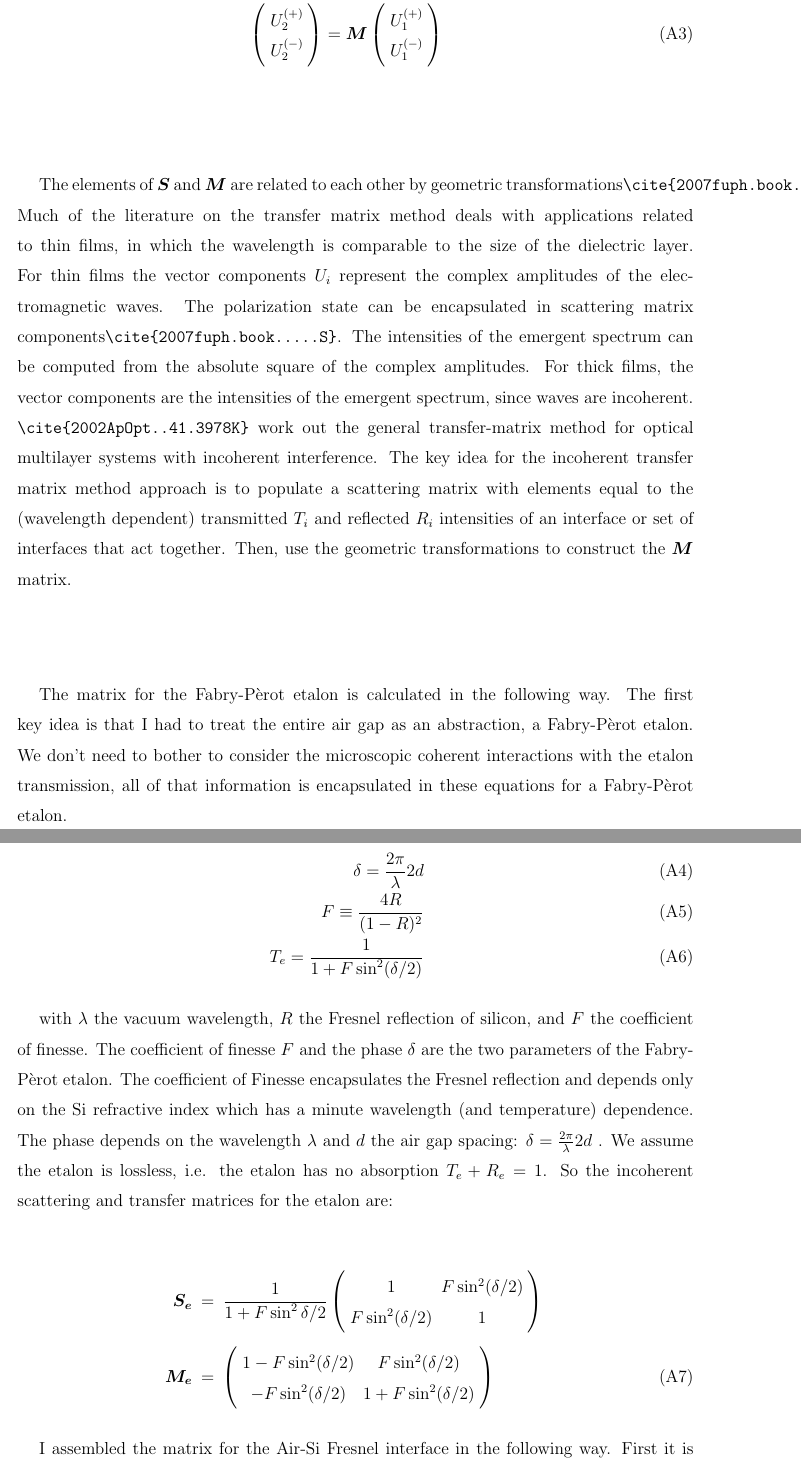
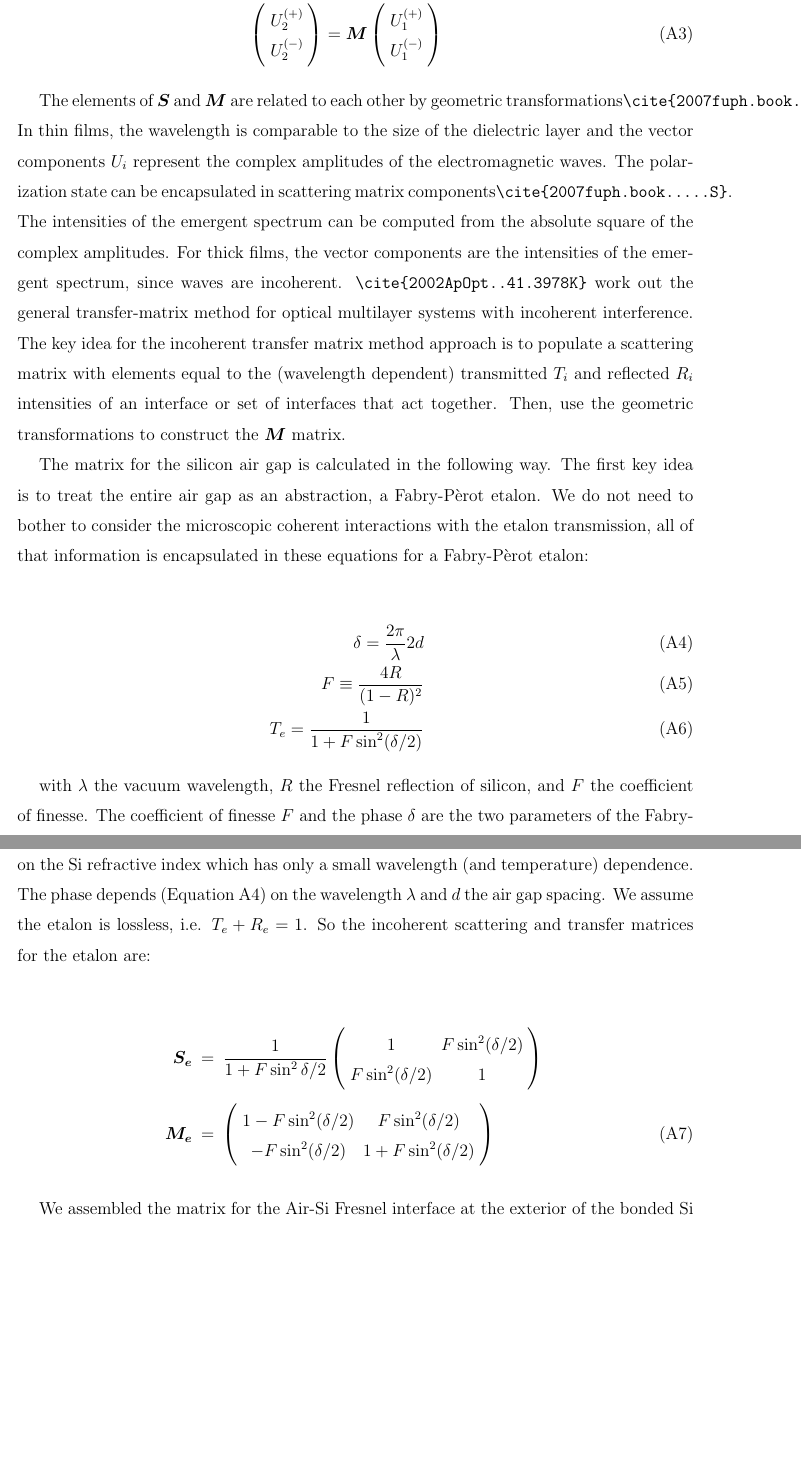
Before and after one commit to Echelle/AO_bonding_paper, a LaTeX paper (AO_bondedSi.tex): two parts of pages 20 and 21 of 26, joined at a grey line, cut so that both start at the same text, the shorter picture padded with empty space. Compiled offline with pdfLaTeX; a missing bibliography style is replaced by a similar one.

Commit message:
all but two DTJ edits are incorporated.

```diff
--- a/AO_bondedSi.tex
+++ b/AO_bondedSi.tex
@@ -373,17 +373,17 @@ Where $t$ and $r$ stand for transmission and reflection respectively.  The order
 \right)
 \end{eqnarray}
 
-The elements of $\boldsymbol{S}$ and $\boldsymbol{M}$ are related to each other by geometric transformations\verb|\cite{2007fuph.book.....S}|.  Much of the literature on the transfer matrix method deals with applications related to thin films, in which the wavelength is comparable to the size of the dielectric layer.  For thin films the vector components $U_{i}$ represent the complex amplitudes of the electromagnetic waves.  The polarization state can be encapsulated in scattering matrix components\verb|\cite{2007fuph.book.....S}|.  The intensities of the emergent spectrum can be computed from the absolute square of the complex amplitudes.  For thick films, the vector components are the intensities of the emergent spectrum, since waves are incoherent.  \verb|\cite{2002ApOpt..41.3978K}| work out the general transfer-matrix method for optical multilayer systems with incoherent interference.  The key idea for the incoherent transfer matrix method approach is to populate a scattering matrix with elements equal to the (wavelength dependent) transmitted $T_i$ and reflected $R_i$ intensities of an interface or set of interfaces that act together.  Then, use the geometric transformations to construct the $\boldsymbol{M}$ matrix.
+The elements of $\boldsymbol{S}$ and $\boldsymbol{M}$ are related to each other by geometric transformations\verb|\cite{2007fuph.book.....S}|.  In thin films, the wavelength is comparable to the size of the dielectric layer and the vector components $U_{i}$ represent the complex amplitudes of the electromagnetic waves.  The polarization state can be encapsulated in scattering matrix components\verb|\cite{2007fuph.book.....S}|.  The intensities of the emergent spectrum can be computed from the absolute square of the complex amplitudes.  For thick films, the vector components are the intensities of the emergent spectrum, since waves are incoherent.  \verb|\cite{2002ApOpt..41.3978K}| work out the general transfer-matrix method for optical multilayer systems with incoherent interference.  The key idea for the incoherent transfer matrix method approach is to populate a scattering matrix with elements equal to the (wavelength dependent) transmitted $T_i$ and reflected $R_i$ intensities of an interface or set of interfaces that act together.  Then, use the geometric transformations to construct the $\boldsymbol{M}$ matrix.
 
-The matrix for the Fabry-P\`erot etalon is calculated in the following way.  The first key idea is that I had to treat the entire air gap as an abstraction, a Fabry-P\`erot etalon.  We don't need to bother to consider the microscopic coherent interactions with the etalon transmission, all of that information is encapsulated in these equations for a Fabry-P\`erot etalon.
+The matrix for the silicon air gap is calculated in the following way.  The first key idea is to treat the entire air gap as an abstraction, a Fabry-P\`erot etalon.  We do not need to bother to consider the microscopic coherent interactions with the etalon transmission, all of that information is encapsulated in these equations for a Fabry-P\`erot etalon:
 
 \begin{eqnarray}
- \delta = \frac{2\pi}{\lambda}2d \\
+ \delta = \frac{2\pi}{\lambda}2d \label{eq:phase} \\
   F \equiv \frac{4R}{(1-R)^2} \\
  T_e = \frac{1}{1+F\sin^2(\delta/2)}  \label{eq:FabPerot}
 \end{eqnarray}
 
-with $\lambda$ the vacuum wavelength, $R$ the Fresnel reflection of silicon, and $F$ the coefficient of finesse.  The coefficient of finesse $F$ and the phase $\delta$ are the two parameters of the Fabry-P\`erot etalon.  The coefficient of Finesse encapsulates the Fresnel reflection and depends only on the Si refractive index which has a minute wavelength (and temperature) dependence.  The phase depends on the wavelength $\lambda$ and $d$ the air gap spacing: $\delta=\frac{2\pi}{\lambda}2d$ .  We assume the etalon is lossless, i.e. the etalon has no absorption $T_e+R_e=1$.  So the incoherent scattering and transfer matrices for the etalon are:
+with $\lambda$ the vacuum wavelength, $R$ the Fresnel reflection of silicon, and $F$ the coefficient of finesse.  The coefficient of finesse $F$ and the phase $\delta$ are the two parameters of the Fabry-P\`erot etalon.  The coefficient of Finesse encapsulates the Fresnel reflection and depends only on the Si refractive index which has only a small wavelength (and temperature) dependence.  The phase depends (Equation \ref{eq:phase}) on the wavelength $\lambda$ and $d$ the air gap spacing.  We assume the etalon is lossless, i.e. $T_e+R_e=1$.  So the incoherent scattering and transfer matrices for the etalon are:
 
 \begin{eqnarray}
 \boldsymbol{S_e}&=&\frac{1}{1+F\sin^2{\delta/2}} \left(
@@ -402,7 +402,7 @@ F \sin ^2(\delta/2) & 1 \\
 \label{eqn:EtalonMatrix}
 \end{eqnarray}
 
-I assembled the matrix for the Air-Si Fresnel interface in the following way.  First it is important to note that the matrix is the same whether the transmission is from Si to air or air to Si.  This reciprocity is not necessarily true for the complex amplitudes matrix, but our approach employs intensities not complex amplitudes.  The Fresnel interface is lossless.  The transmission and reflection are given by the Fresnel equation for normal incidence:
+We assembled the matrix for the Air-Si Fresnel interface at the exterior of the bonded Si parts in the following way.  First it is important to note that the matrix is the same whether the transmission is from Si to air or air to Si.  This reciprocity is not necessarily true for the complex amplitudes matrix, but our approach employs intensities not complex amplitudes.  The Fresnel interface is lossless.  The transmission and reflection are given by the Fresnel equation for normal incidence:
 \begin{eqnarray}
 T_n&=&\frac{4n_{Si}}{(n_{Si}+1)^2} \\
 R_n&=&\frac{(n_{Si}-1)^2}{(n_{Si}+1)^2} \label{eq:FresnelTrans}
```
Also changed, not shown: AO_bondedSi.tex (2 more changed lines).
